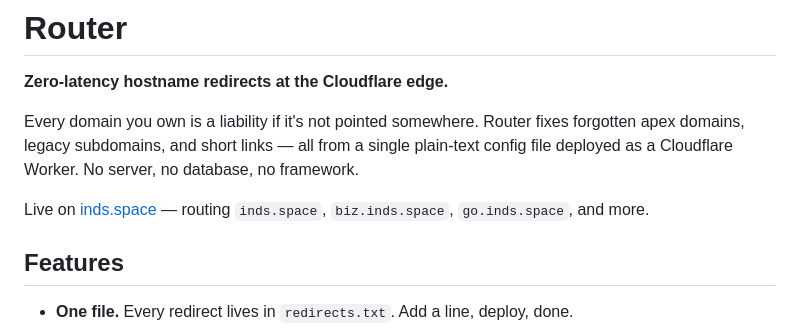
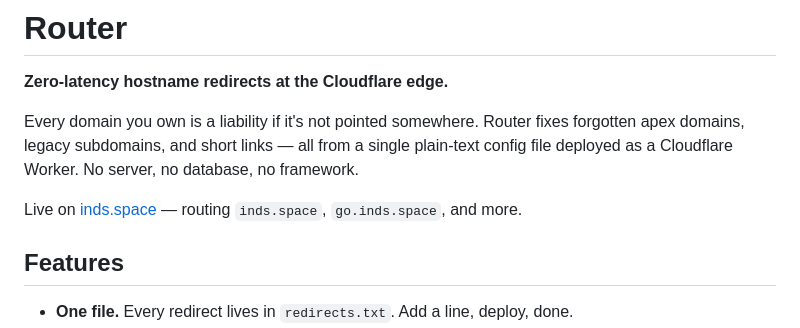
Before and after one commit to inds-space/Public_Router, a Markdown page: README.md, the part around the change. Rendered like a GitHub page.

Commit message:
Update live routing examples in README
Removed mention of 'biz.inds.space' from live routing examples.

```diff
--- a/README.md
+++ b/README.md
@@ -4,7 +4,7 @@
 
 Every domain you own is a liability if it's not pointed somewhere. Router fixes forgotten apex domains, legacy subdomains, and short links — all from a single plain-text config file deployed as a Cloudflare Worker. No server, no database, no framework.
 
-Live on [inds.space](https://www.inds.space) — routing `inds.space`, `biz.inds.space`, `go.inds.space`, and more.
+Live on [inds.space](https://www.inds.space) — routing `inds.space`, `go.inds.space`, and more.
 
 ## Features
 
```
